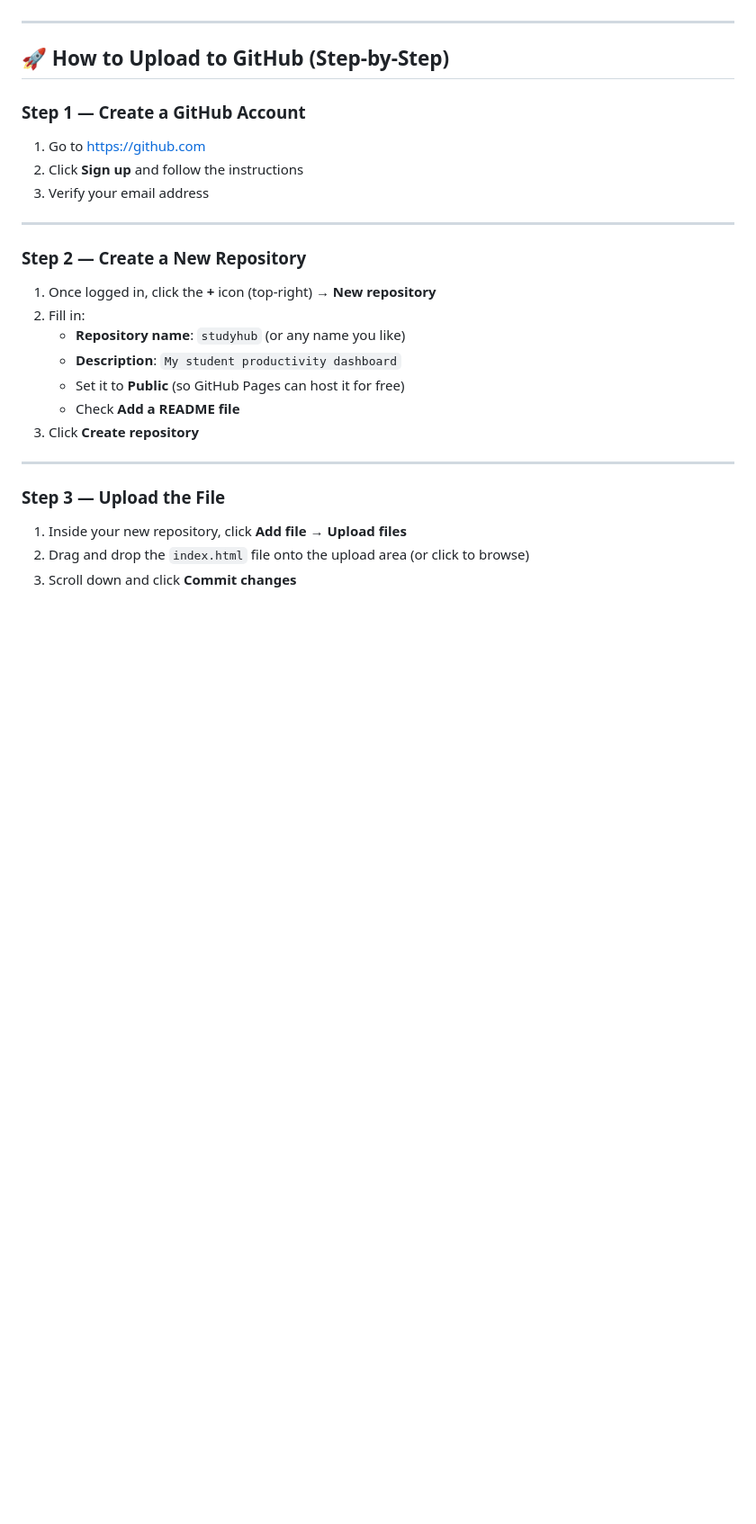
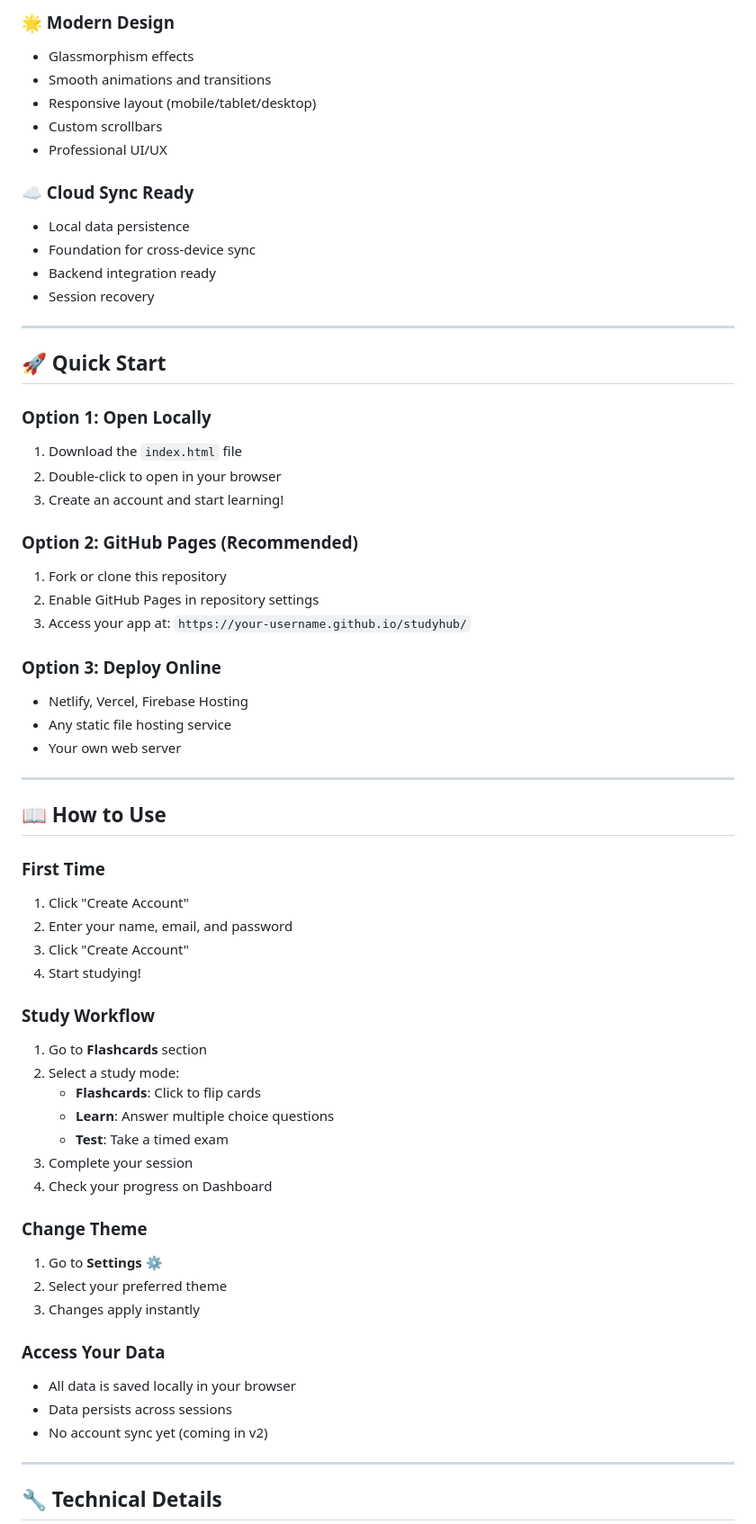
Before and after one commit to q1038527640-sys/studyhub, a Markdown page: README.md, the part around one of its changes. Shown at 90% size. Drawn GitHub-style; blank space fills up the shorter version.

```diff
--- a/README.md
+++ b/README.md
@@ -21,28 +71,65 @@ No frameworks to install. No internet required. Just open and use.
+### 🌟 Modern Design
+- Glassmorphism effects
+- Smooth animations and transitions
+- Responsive layout (mobile/tablet/desktop)
+- Custom scrollbars
+- Professional UI/UX
+
+### ☁️ Cloud Sync Ready
+- Local data persistence
+- Foundation for cross-device sync
+- Backend integration ready
+- Session recovery
 
 ---
 
-## 🚀 How to Upload to GitHub (Step-by-Step)
+## 🚀 Quick Start
 
-### Step 1 — Create a GitHub Account
-1. Go to [https://github.com](https://github.com)
-2. Click **Sign up** and follow the instructions
-3. Verify your email address
+### Option 1: Open Locally
+1. Download the `index.html` file
+2. Double-click to open in your browser
+3. Create an account and start learning!
+
+### Option 2: GitHub Pages (Recommended)
+1. Fork or clone this repository
+2. Enable GitHub Pages in repository settings
+3. Access your app at: `https://your-username.github.io/studyhub/`
+
+### Option 3: Deploy Online
+- Netlify, Vercel, Firebase Hosting
+- Any static file hosting service
+- Your own web server
 
 ---
 
-### Step 2 — Create a New Repository
-1. Once logged in, click the **+** icon (top-right) → **New repository**
-2. Fill in:
-   - **Repository name**: `studyhub` (or any name you like)
-   - **Description**: `My student productivity dashboard`
-   - Set it to **Public** (so GitHub Pages can host it for free)
-   - Check **Add a README file**
-3. Click **Create repository**
+## 📖 How to Use
+
+### First Time
+1. Click "Create Account"
+2. Enter your name, email, and password
+3. Click "Create Account"
+4. Start studying!
+
+### Study Workflow
+1. Go to **Flashcards** section
+2. Select a study mode:
+   - **Flashcards**: Click to flip cards
+   - **Learn**: Answer multiple choice questions
+   - **Test**: Take a timed exam
+3. Complete your session
+4. Check your progress on Dashboard
+
+### Change Theme
+1. Go to **Settings** ⚙️
+2. Select your preferred theme
+3. Changes apply instantly
+
+### Access Your Data
+- All data is saved locally in your browser
+- Data persists across sessions
+- No account sync yet (coming in v2)
 
 ---
 
-### Step 3 — Upload the File
-1. Inside your new repository, click **Add file** → **Upload files**
-2. Drag and drop the `index.html` file onto the upload area (or click to browse)
-3. Scroll down and click **Commit changes**
+## 🔧 Technical Details
 
```
Also changed, not shown: other parts of README.md (+82 -101 lines).
